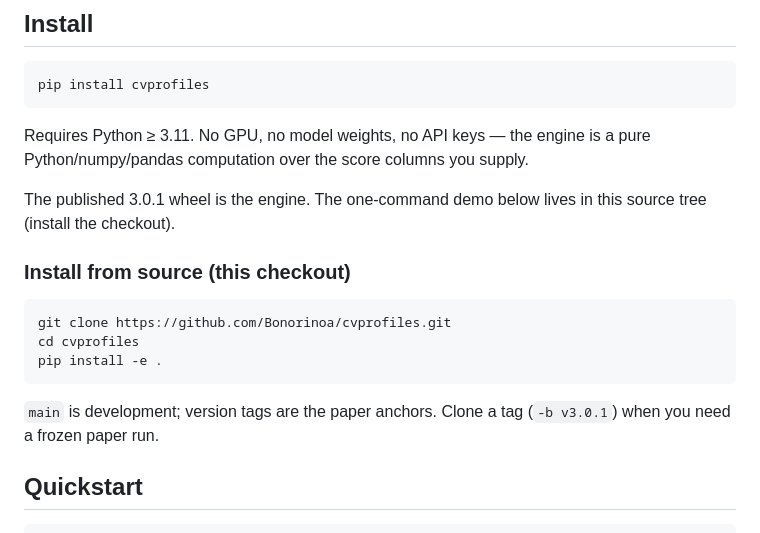
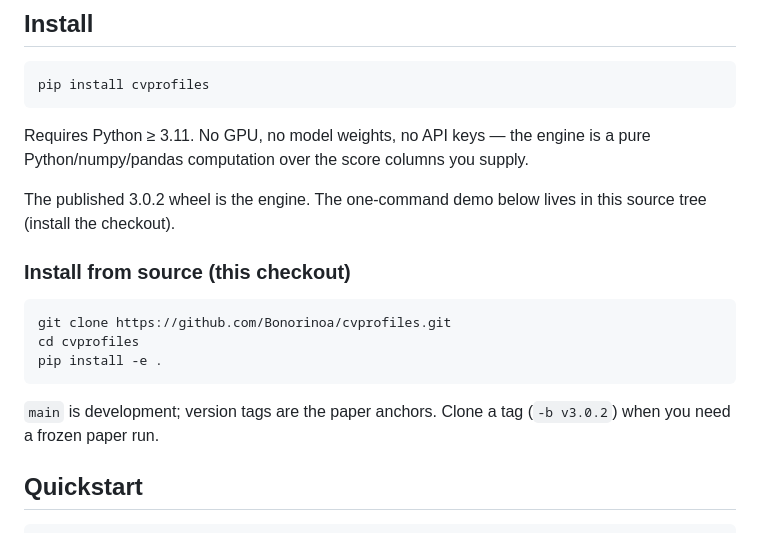
Before and after one commit to Bonorinoa/cvprofiles, a Markdown page: README.md, the part around the change. Drawn GitHub-style.

````diff
--- a/README.md
+++ b/README.md
@@ -20,7 +20,7 @@ pip install cvprofiles
 
 Requires Python ≥ 3.11. No GPU, no model weights, no API keys — the engine is a pure Python/numpy/pandas computation over the score columns you supply.
 
-The published 3.0.1 wheel is the engine. The one-command demo below lives in this source tree (install the checkout).
+The published 3.0.2 wheel is the engine. The one-command demo below lives in this source tree (install the checkout).
 
 ### Install from source (this checkout)
 
@@ -30,7 +30,7 @@ cd cvprofiles
 pip install -e .
 ```
 
-`main` is development; version tags are the paper anchors. Clone a tag (`-b v3.0.1`) when you need a frozen paper run.
+`main` is development; version tags are the paper anchors. Clone a tag (`-b v3.0.2`) when you need a frozen paper run.
 
 ## Quickstart
 
````
